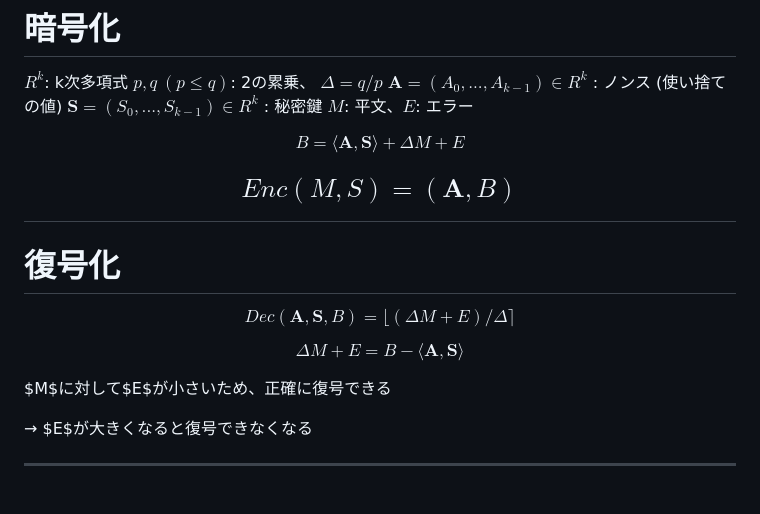
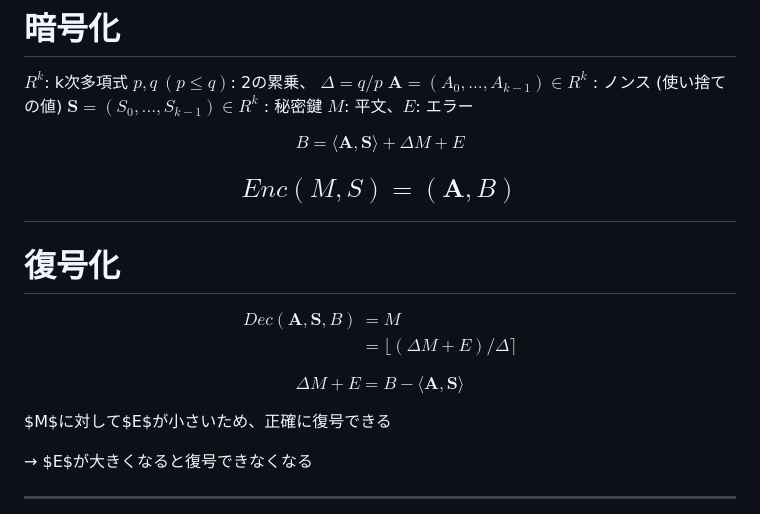
Before and after one commit to DSSS-Lab/survey_al21022_toma, a Markdown page: docs/jp/slide2.md, the part around the change. Rendered like a GitHub page.

Commit message:
update slide2

```diff
--- a/docs/jp/slide2.md
+++ b/docs/jp/slide2.md
@@ -159,25 +159,28 @@ TODO
 $R^{k}$: k次多項式
 $p, q \ (p \leq q)$: 2の累乗、 $\Delta = q / p$
 $\boldsymbol{A} = (A_0, ... , A_{k-1}) \in R^{k}$ : ノンス (使い捨ての値)
-$\bm{S} = (S_0, ... , S_{k-1}) \in R^{k}$ : 秘密鍵
+$\boldsymbol{S} = (S_0, ... , S_{k-1}) \in R^{k}$ : 秘密鍵
 $M$: 平文、$E$: エラー
 
 $$
-    B = \langle\bm{A},\bm{S}\rangle + \Delta M + E
+    B = \langle\boldsymbol{A},\boldsymbol{S}\rangle + \Delta M + E
 $$
 
 $$
-    Enc(M, S) = (\bm{A}, B)
+    Enc(M, S) = (\boldsymbol{A}, B)
 $$
 ---
 
 # 復号化
 $$
-    Dec(\bm{A}, \bm{S}, B) = \lfloor (\Delta M + E) / \Delta \rceil
+\begin{align*}
+    Dec(\boldsymbol{A}, \boldsymbol{S}, B) &=M\\
+    &= \lfloor (\Delta M + E) / \Delta \rceil
+\end{align*}
 $$
 
 $$
-    \Delta M + E = B - \langle\bm{A},\bm{S}\rangle
+    \Delta M + E = B - \langle\boldsymbol{A},\boldsymbol{S}\rangle
 $$
 
 $M$に対して$E$が小さいため、正確に復号できる
```
